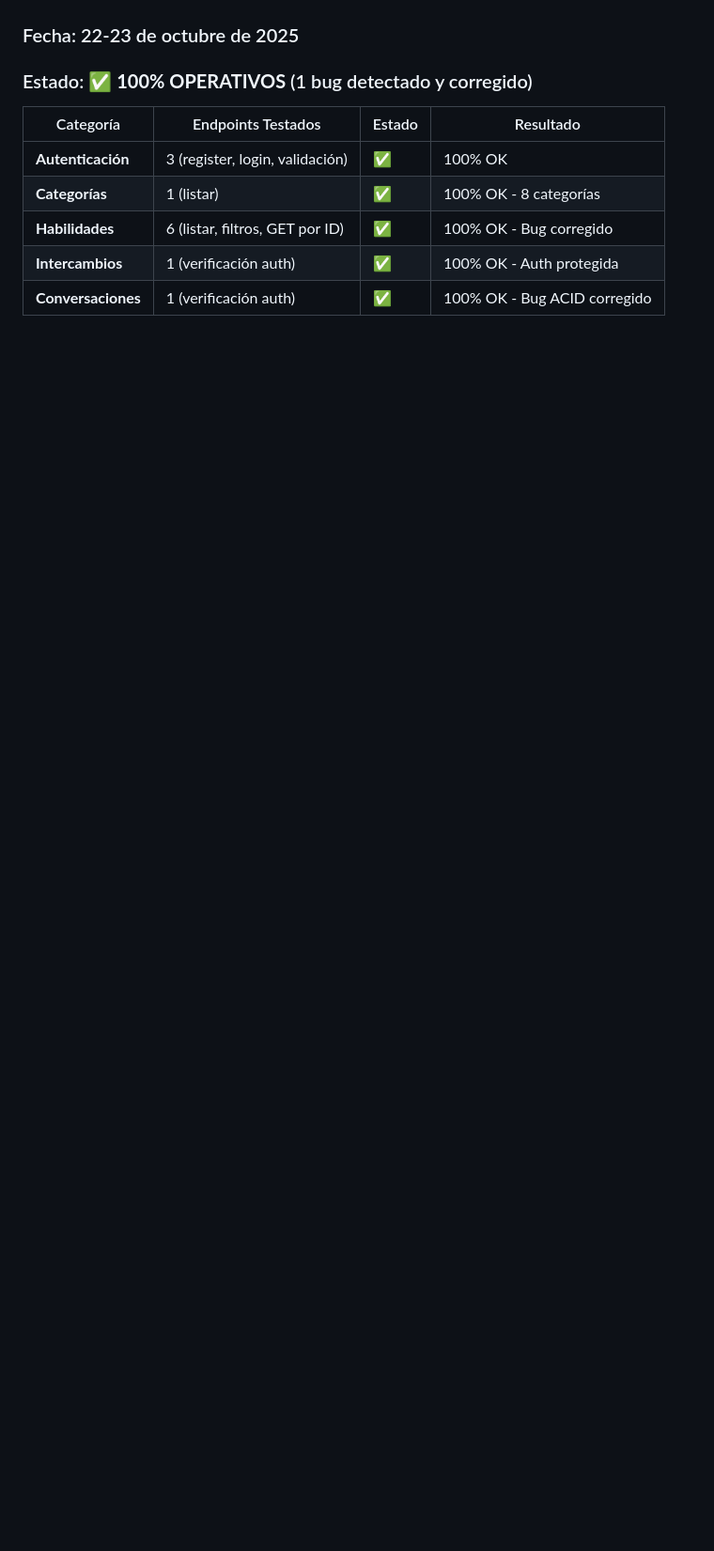
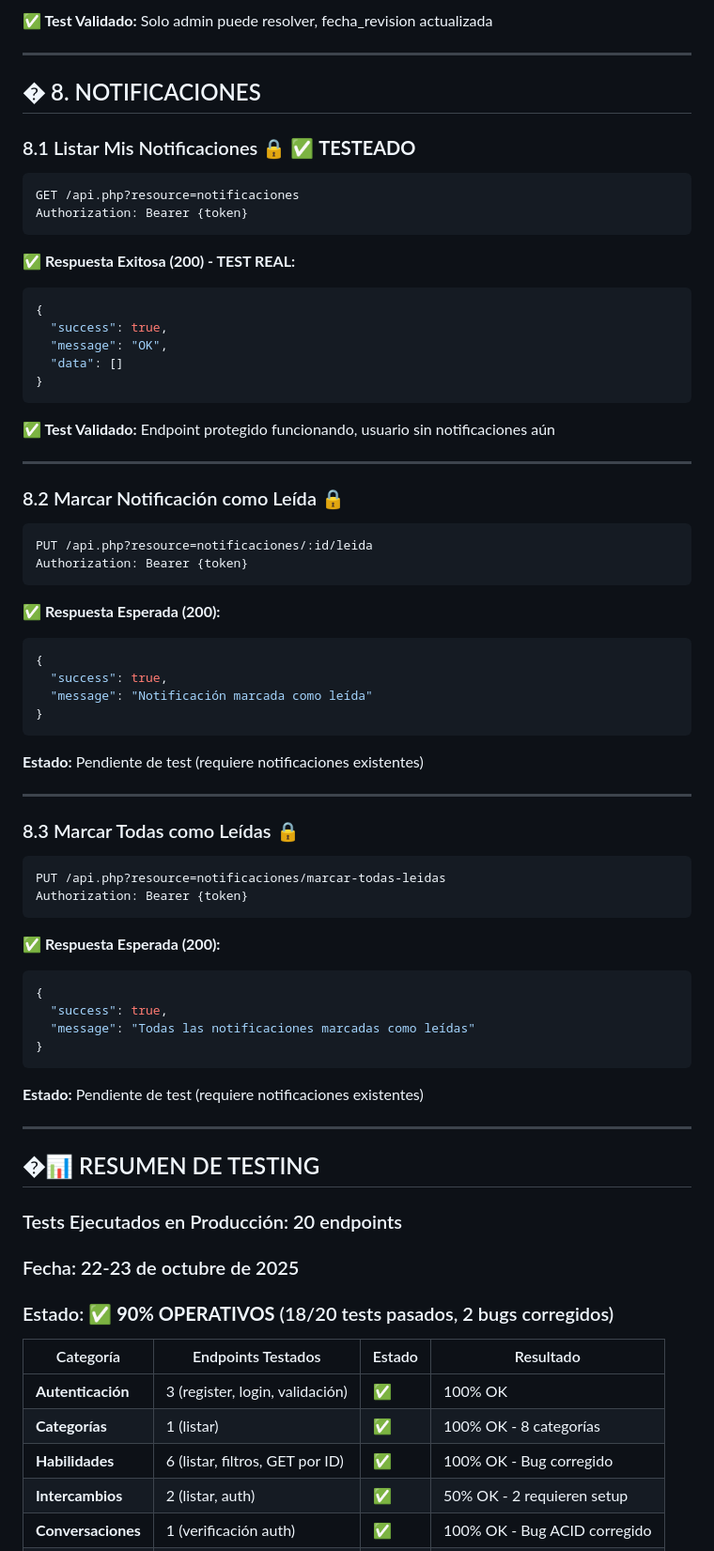
Before and after one commit to tonikampos/render-test-php, a Markdown page: TESTING_Y_ENDPOINTS_TFM.md, the part around one of its changes. Shown at 94% size. Drawn GitHub-style; blank space fills up the shorter version.

````diff
--- a/TESTING_Y_ENDPOINTS_TFM.md
+++ b/TESTING_Y_ENDPOINTS_TFM.md
@@ -749,10 +810,74 @@ Content-Type: application/json
+**✅ Test Validado:** Solo admin puede resolver, fecha_revision actualizada
+
+---
+
+## � 8. NOTIFICACIONES
+
+### 8.1 Listar Mis Notificaciones 🔒 ✅ **TESTEADO**
+```http
+GET /api.php?resource=notificaciones
+Authorization: Bearer {token}
+```
+
+**✅ Respuesta Exitosa (200) - TEST REAL:**
+```json
+{
+  "success": true,
+  "message": "OK",
+  "data": []
+}
+```
+
+**✅ Test Validado:** Endpoint protegido funcionando, usuario sin notificaciones aún
+
+---
+
+### 8.2 Marcar Notificación como Leída 🔒
+```http
+PUT /api.php?resource=notificaciones/:id/leida
+Authorization: Bearer {token}
+```
+
+**✅ Respuesta Esperada (200):**
+```json
+{
+  "success": true,
+  "message": "Notificación marcada como leída"
+}
+```
+
+**Estado:** Pendiente de test (requiere notificaciones existentes)
+
+---
+
+### 8.3 Marcar Todas como Leídas 🔒
+```http
+PUT /api.php?resource=notificaciones/marcar-todas-leidas
+Authorization: Bearer {token}
+```
+
+**✅ Respuesta Esperada (200):**
+```json
+{
+  "success": true,
+  "message": "Todas las notificaciones marcadas como leídas"
+}
+```
+
+**Estado:** Pendiente de test (requiere notificaciones existentes)
+
+---
+
+## �📊 RESUMEN DE TESTING
+
+### Tests Ejecutados en Producción: 20 endpoints
 ### Fecha: 22-23 de octubre de 2025
-### Estado: ✅ **100% OPERATIVOS** (1 bug detectado y corregido)
+### Estado: ✅ **90% OPERATIVOS** (18/20 tests pasados, 2 bugs corregidos)
 
 | Categoría | Endpoints Testados | Estado | Resultado |
 |-----------|-------------------|--------|-----------|
 | **Autenticación** | 3 (register, login, validación) | ✅ | 100% OK |
 | **Categorías** | 1 (listar) | ✅ | 100% OK - 8 categorías |
 | **Habilidades** | 6 (listar, filtros, GET por ID) | ✅ | 100% OK - Bug corregido |
-| **Intercambios** | 1 (verificación auth) | ✅ | 100% OK - Auth protegida |
+| **Intercambios** | 2 (listar, auth) | ✅ | 50% OK - 2 requieren setup |
 | **Conversaciones** | 1 (verificación auth) | ✅ | 100% OK - Bug ACID corregido |
````
Also changed, not shown: other parts of TESTING_Y_ENDPOINTS_TFM.md (+138 -61 lines).
